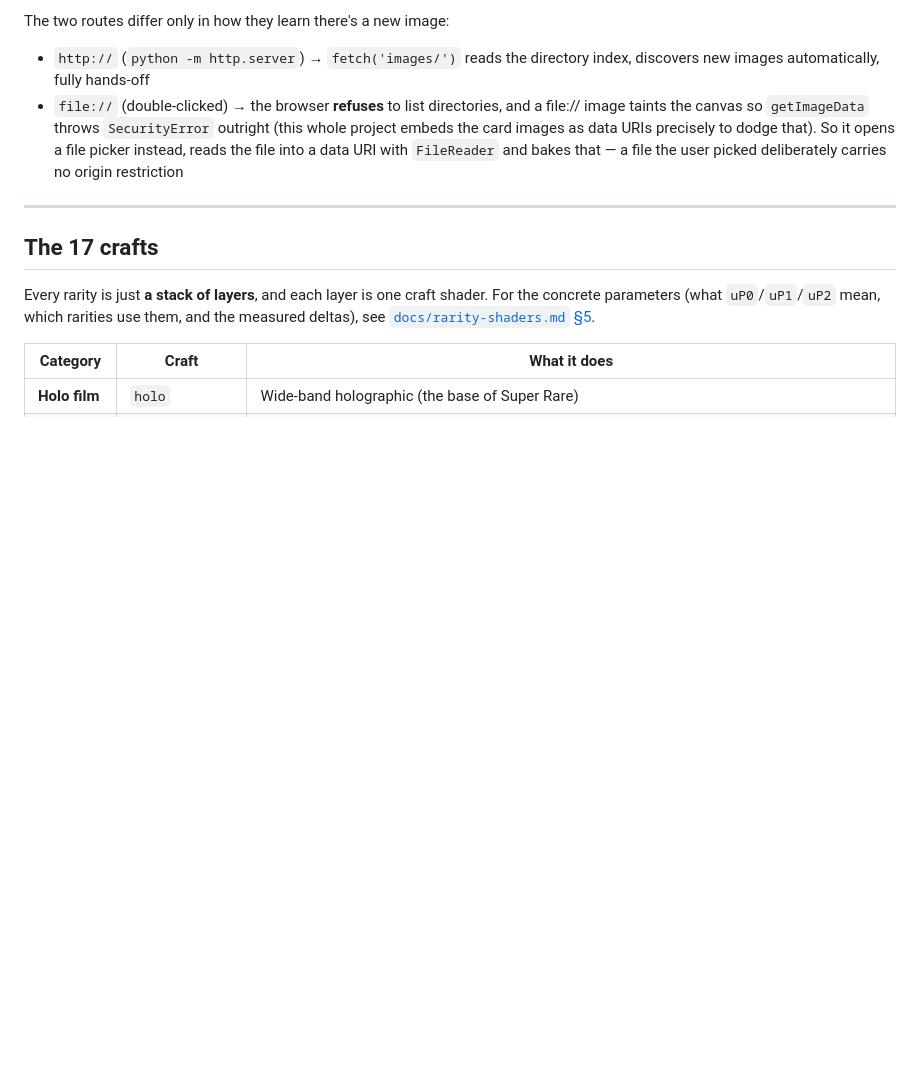
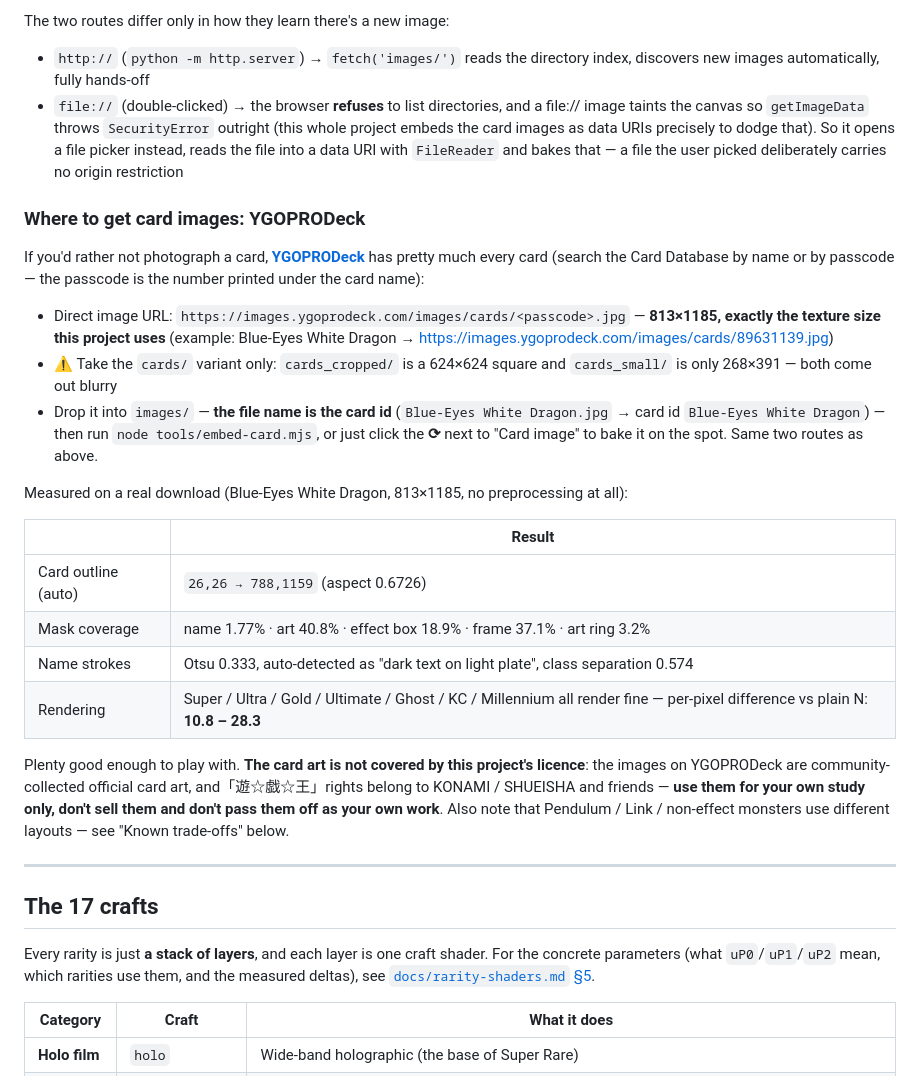
Before and after one commit to ZGdadong/Yu-Gi-Oh-Card-Rarity-Shader, a Markdown page: README.en.md, the part around the change. Drawn GitHub-style; blank space fills up the shorter version.

```diff
--- a/README.en.md
+++ b/README.en.md
@@ -93,6 +93,31 @@ The two routes differ only in how they learn there's a new image:
 - `file://` (double-clicked) → the browser **refuses** to list directories, and a file:// image taints the canvas so `getImageData` throws
   `SecurityError` outright (this whole project embeds the card images as data URIs precisely to dodge that). So it opens a file picker instead,
   reads the file into a data URI with `FileReader` and bakes that — a file the user picked deliberately carries no origin restriction
+
+### Where to get card images: YGOPRODeck
+
+If you'd rather not photograph a card, **[YGOPRODeck](https://ygoprodeck.com/)** has pretty much every card
+(search the Card Database by name or by passcode — the passcode is the number printed under the card name):
+
+- Direct image URL: `https://images.ygoprodeck.com/images/cards/<passcode>.jpg`
+  — **813×1185, exactly the texture size this project uses** (example: Blue-Eyes White Dragon → <https://images.ygoprodeck.com/images/cards/89631139.jpg>)
+- ⚠️ Take the `cards/` variant only: `cards_cropped/` is a 624×624 square and `cards_small/` is only 268×391 — both come out blurry
+- Drop it into `images/` — **the file name is the card id** (`Blue-Eyes White Dragon.jpg` → card id `Blue-Eyes White Dragon`) —
+  then run `node tools/embed-card.mjs`, or just click the **⟳** next to "Card image" to bake it on the spot. Same two routes as above.
+
+Measured on a real download (Blue-Eyes White Dragon, 813×1185, no preprocessing at all):
+
+| | Result |
+| --- | --- |
+| Card outline (auto) | `26,26 → 788,1159` (aspect 0.6726) |
+| Mask coverage | name 1.77% · art 40.8% · effect box 18.9% · frame 37.1% · art ring 3.2% |
+| Name strokes | Otsu 0.333, auto-detected as "dark text on light plate", class separation 0.574 |
+| Rendering | Super / Ultra / Gold / Ultimate / Ghost / KC / Millennium all render fine — per-pixel difference vs plain N: **10.8 – 28.3** |
+
+Plenty good enough to play with. **The card art is not covered by this project's licence**: the images on YGOPRODeck are
+community-collected official card art, and「遊☆戯☆王」rights belong to KONAMI / SHUEISHA and friends —
+**use them for your own study only, don't sell them and don't pass them off as your own work**.
+Also note that Pendulum / Link / non-effect monsters use different layouts — see "Known trade-offs" below.
 
 ---
 
```
Also changed, not shown: README.md (+24 -0 lines).
